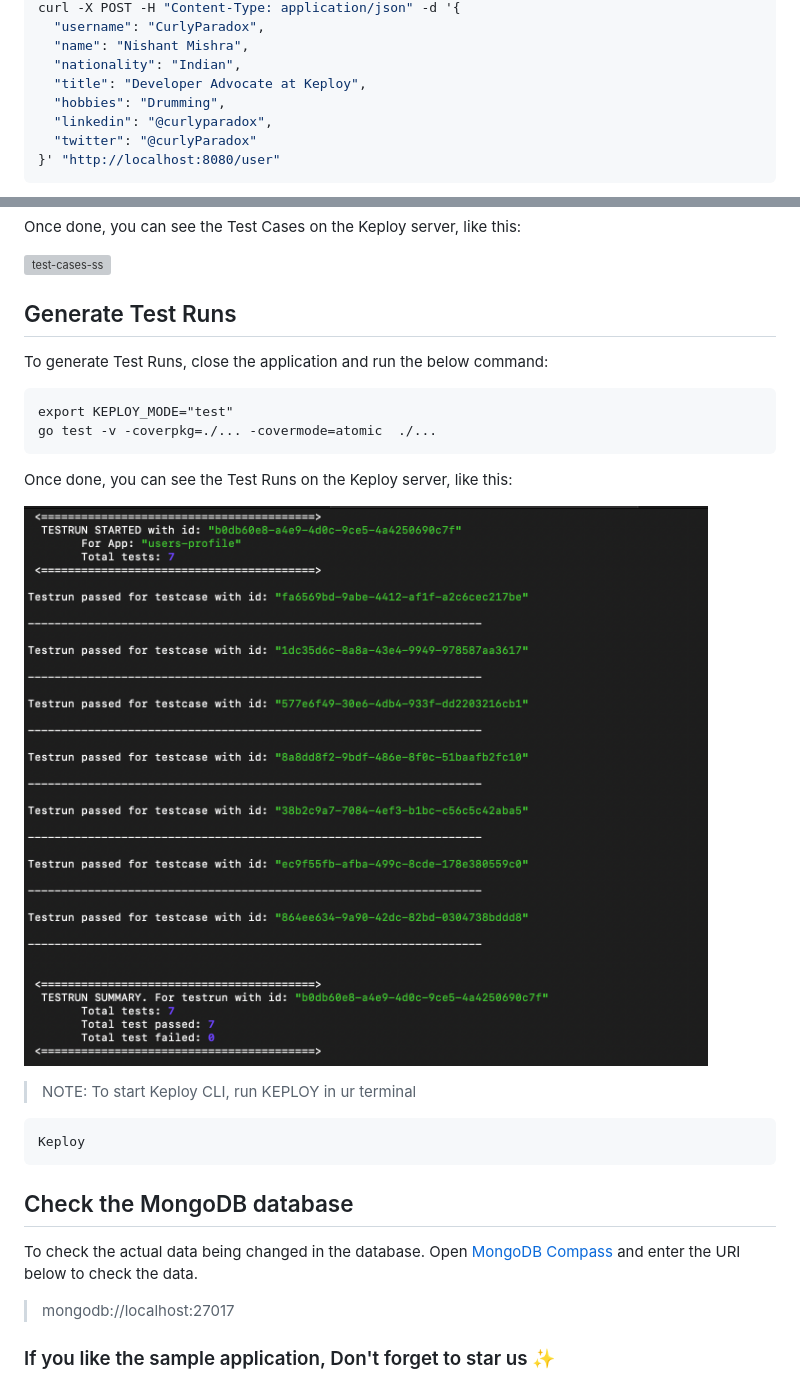
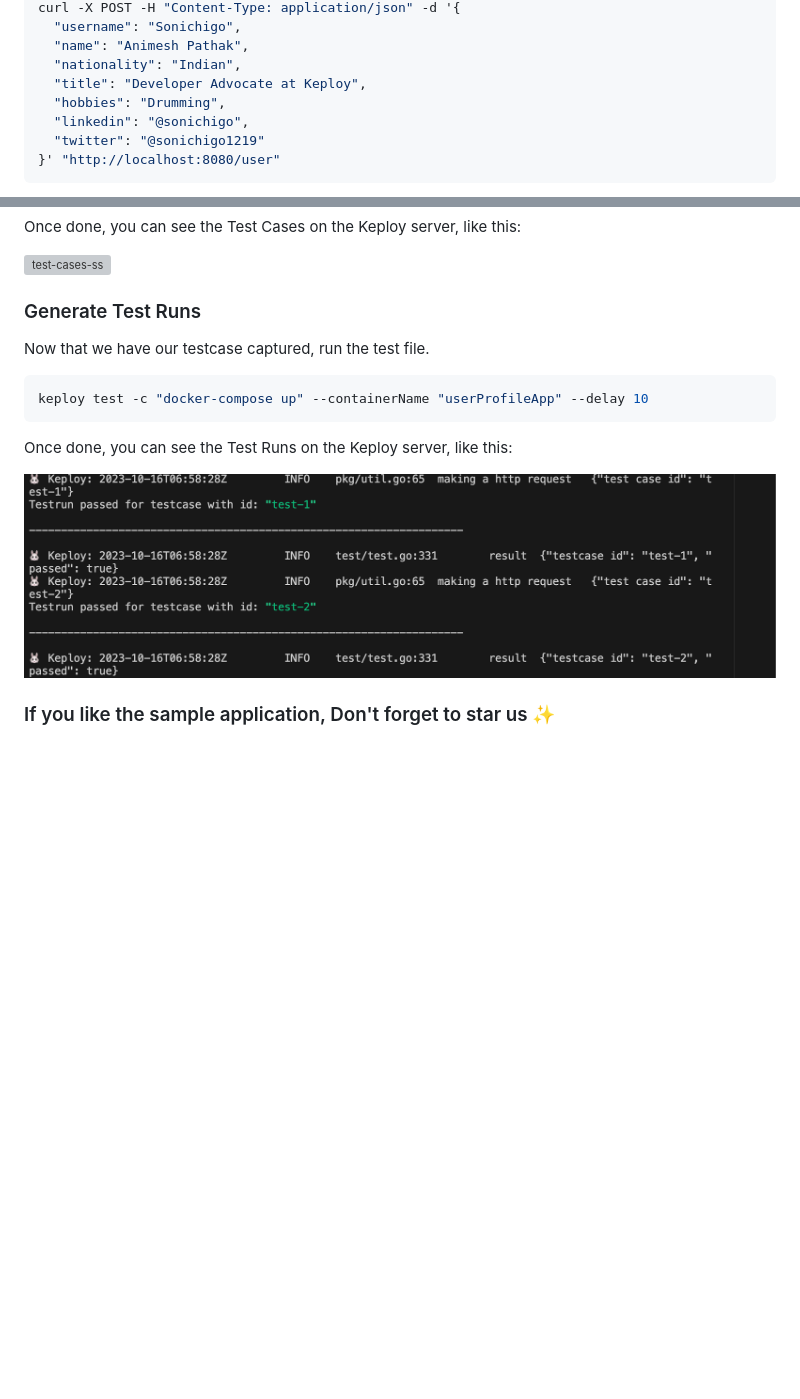
Before and after one commit to keploy/samples-go, a Markdown page: users-profile/README.md, 2 parts joined by grey strips. Rendered like a GitHub page; pictures changed too: users-profile/assets/test-runs.png; blank space fills up the shorter version; grey boxes are pictures that could not be loaded.

Commit message:
feat: users-profile readme updated
Signed-off-by: Animesh <kurosakiichigo.songoku@gmail.com>

````diff
--- a/users-profile/README.md
+++ b/users-profile/README.md
@@ -84,11 +71,11 @@ you can copy paste this object template:
 curl -X POST -H "Content-Type: application/json" -d '{
-  "username": "CurlyParadox",
-  "name": "Nishant Mishra",
+  "username": "Sonichigo",
+  "name": "Animesh Pathak",
   "nationality": "Indian",
   "title": "Developer Advocate at Keploy",
   "hobbies": "Drumming",
-  "linkedin": "@curlyparadox",
-  "twitter": "@curlyParadox"
+  "linkedin": "@sonichigo",
+  "twitter": "@sonichigo1219"
 }' "http://localhost:8080/user"
 ```
 
@@ -102,31 +89,16 @@ Once done, you can see the Test Cases on the Keploy server, like this:
 
 ![test-cases-ss](assets/keploy-test-cases.png)
 
-## Generate Test Runs
+### Generate Test Runs
 
-To generate Test Runs, close the application and run the below command:
+Now that we have our testcase captured, run the test file.
+
+```shell
+keploy test -c "docker-compose up" --containerName "userProfileApp" --delay 10
 ```
-export KEPLOY_MODE="test"
-go test -v -coverpkg=./... -covermode=atomic  ./...
-```
-
 
 Once done, you can see the Test Runs on the Keploy server, like this:
 
 ![test-runs](assets/test-runs.png)
 
-
->NOTE:  To start Keploy CLI, run KEPLOY in ur terminal
-```
-Keploy
-```
-
-## Check the MongoDB database
-
-To check the actual data being changed in the database. Open [MongoDB Compass](https://www.mongodb.com/products/compass) and enter the URI below to check the data.
-
-> mongodb://localhost:27017
-
-
-
 ### If you like the sample application, Don't forget to star us ✨
````
Also changed, not shown: other parts of users-profile/README.md (+39 -52 lines), 4 other files.
